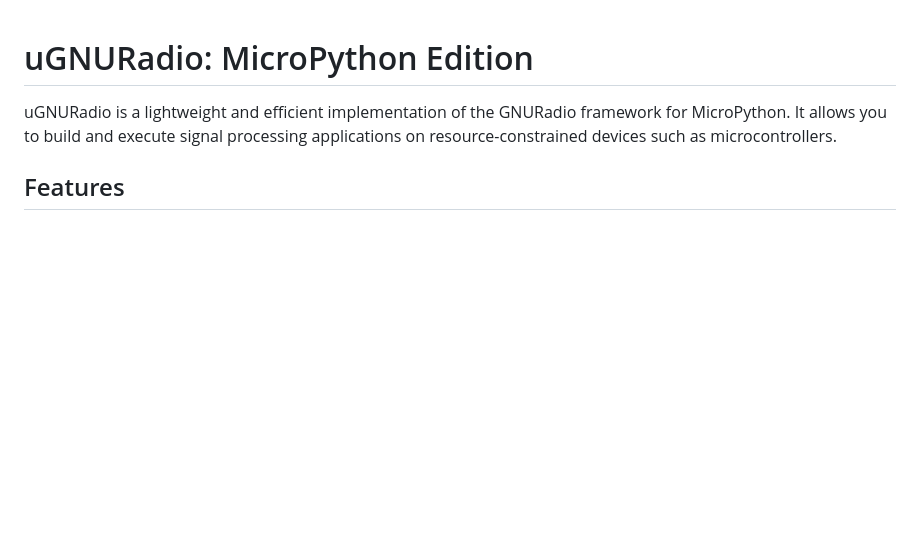
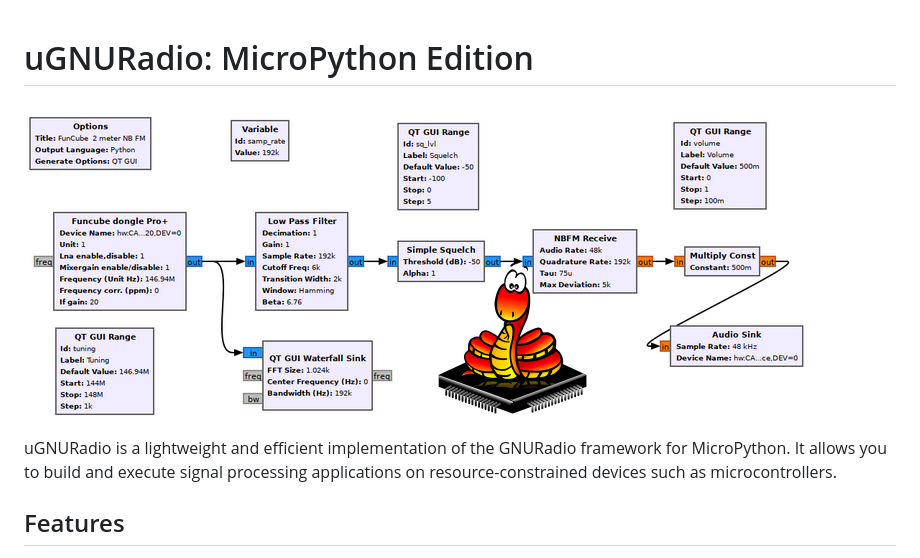
Before and after one commit to jgpeiro/ugnuradio, a Markdown page: readme.md, the part around the change. GitHub-like rendering; pictures changed too: doc/ugnuradio.png (added); blank space fills up the shorter version.

Commit message:
Added image

```diff
--- a/readme.md
+++ b/readme.md
@@ -1,4 +1,6 @@
 # uGNURadio: MicroPython Edition
+
+![](doc/ugnuradio.png)
 
 uGNURadio is a lightweight and efficient implementation of the GNURadio framework for MicroPython. It allows you to build and execute signal processing applications on resource-constrained devices such as microcontrollers.
 
```
